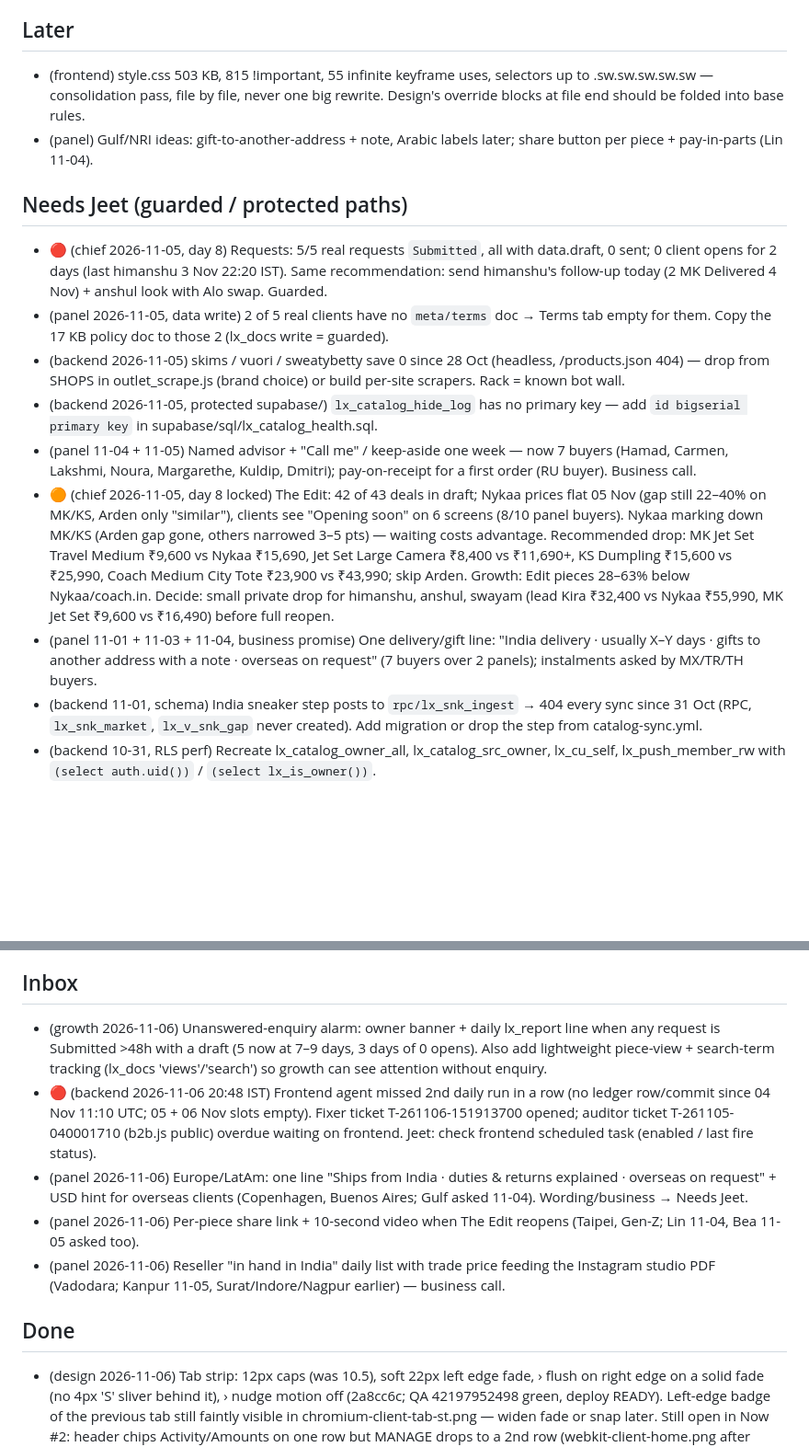
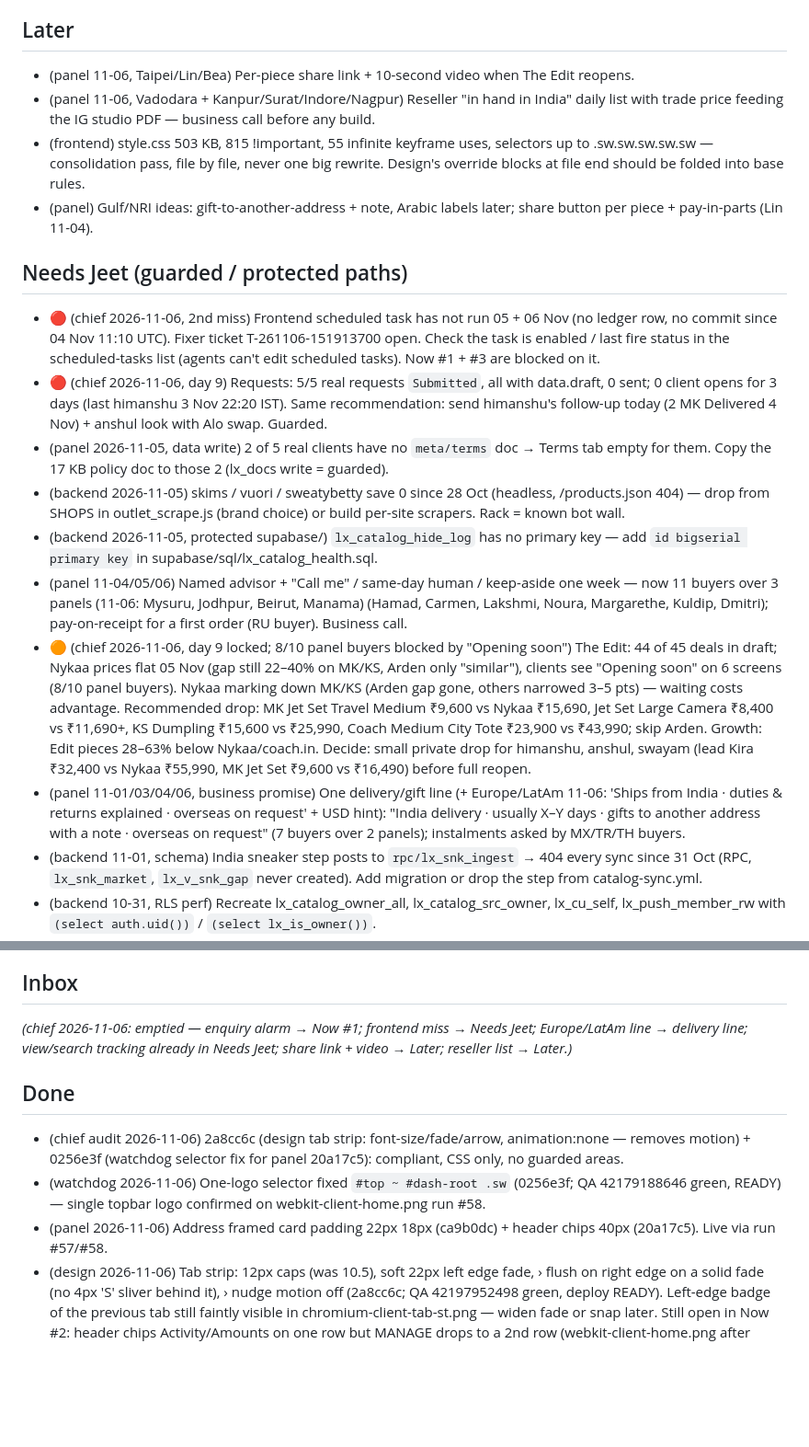
Before and after one commit to jeetnathavani37-dev/luxella-scraper, a Markdown page: tools/agents/BACKLOG.md, 2 parts joined by grey strips. Shown at 92% size. GitHub-like rendering; blank space fills up the shorter version.

Commit message:
chief: backlog re-order 06 Nov — Inbox emptied, frontend 2nd miss to Needs Jeet top, Now #2 updated after one-logo/tab-strip fixes; notebook
Co-Authored-By: Claude Opus 5.5 <noreply@anthropic.com>
Claude-Session: https://claude.ai/code/session_01BTMoyV1Pz8gkY2kNXHrzsC

```diff
--- a/tools/agents/BACKLOG.md
+++ b/tools/agents/BACKLOG.md
@@ -15,17 +15,20 @@ _Re-ordered by chief 2026-11-05 22:45 IST. Ledger 26h: watchdog 7, backend 4, pa
 - (frontend) Dead CSS loops: .cl-spot-st img / .cl-eg2 figure img spotBob, .ft-bag ftBob (style.css ~3220, 3427, 3599) — safe to delete.
 
 ## Later
+- (panel 11-06, Taipei/Lin/Bea) Per-piece share link + 10-second video when The Edit reopens.
+- (panel 11-06, Vadodara + Kanpur/Surat/Indore/Nagpur) Reseller "in hand in India" daily list with trade price feeding the IG studio PDF — business call before any build.
 - (frontend) style.css 503 KB, 815 !important, 55 infinite keyframe uses, selectors up to .sw.sw.sw.sw.sw — consolidation pass, file by file, never one big rewrite. Design's override blocks at file end should be folded into base rules.
 - (panel) Gulf/NRI ideas: gift-to-another-address + note, Arabic labels later; share button per piece + pay-in-parts (Lin 11-04).
 
 ## Needs Jeet (guarded / protected paths)
-- 🔴 (chief 2026-11-05, day 8) Requests: 5/5 real requests `Submitted`, all with data.draft, 0 sent; 0 client opens for 2 days (last himanshu 3 Nov 22:20 IST). Same recommendation: send himanshu's follow-up today (2 MK Delivered 4 Nov) + anshul look with Alo swap. Guarded.
+- 🔴 (chief 2026-11-06, 2nd miss) Frontend scheduled task has not run 05 + 06 Nov (no ledger row, no commit since 04 Nov 11:10 UTC). Fixer ticket T-261106-151913700 open. Check the task is enabled / last fire status in the scheduled-tasks list (agents can't edit scheduled tasks). Now #1 + #3 are blocked on it.
+- 🔴 (chief 2026-11-06, day 9) Requests: 5/5 real requests `Submitted`, all with data.draft, 0 sent; 0 client opens for 3 days (last himanshu 3 Nov 22:20 IST). Same recommendation: send himanshu's follow-up today (2 MK Delivered 4 Nov) + anshul look with Alo swap. Guarded.
 - (panel 2026-11-05, data write) 2 of 5 real clients have no `meta/terms` doc → Terms tab empty for them. Copy the 17 KB policy doc to those 2 (lx_docs write = guarded).
 - (backend 2026-11-05) skims / vuori / sweatybetty save 0 since 28 Oct (headless, /products.json 404) — drop from SHOPS in outlet_scrape.js (brand choice) or build per-site scrapers. Rack = known bot wall.
 - (backend 2026-11-05, protected supabase/) `lx_catalog_hide_log` has no primary key — add `id bigserial primary key` in supabase/sql/lx_catalog_health.sql.
-- (panel 11-04 + 11-05) Named advisor + "Call me" / keep-aside one week — now 7 buyers (Hamad, Carmen, Lakshmi, Noura, Margarethe, Kuldip, Dmitri); pay-on-receipt for a first order (RU buyer). Business call.
-- 🟠 (chief 2026-11-05, day 8 locked) The Edit: 42 of 43 deals in draft; Nykaa prices flat 05 Nov (gap still 22–40% on MK/KS, Arden only "similar"), clients see "Opening soon" on 6 screens (8/10 panel buyers). Nykaa marking down MK/KS (Arden gap gone, others narrowed 3–5 pts) — waiting costs advantage. Recommended drop: MK Jet Set Travel Medium ₹9,600 vs Nykaa ₹15,690, Jet Set Large Camera ₹8,400 vs ₹11,690+, KS Dumpling ₹15,600 vs ₹25,990, Coach Medium City Tote ₹23,900 vs ₹43,990; skip Arden. Growth: Edit pieces 28–63% below Nykaa/coach.in. Decide: small private drop for himanshu, anshul, swayam (lead Kira ₹32,400 vs Nykaa ₹55,990, MK Jet Set ₹9,600 vs ₹16,490) before full reopen.
-- (panel 11-01 + 11-03 + 11-04, business promise) One delivery/gift line: "India delivery · usually X–Y days · gifts to another address with a note · overseas on request" (7 buyers over 2 panels); instalments asked by MX/TR/TH buyers.
+- (panel 11-04/05/06) Named advisor + "Call me" / same-day human / keep-aside one week — now 11 buyers over 3 panels (11-06: Mysuru, Jodhpur, Beirut, Manama) (Hamad, Carmen, Lakshmi, Noura, Margarethe, Kuldip, Dmitri); pay-on-receipt for a first order (RU buyer). Business call.
+- 🟠 (chief 2026-11-06, day 9 locked; 8/10 panel buyers blocked by "Opening soon") The Edit: 44 of 45 deals in draft; Nykaa prices flat 05 Nov (gap still 22–40% on MK/KS, Arden only "similar"), clients see "Opening soon" on 6 screens (8/10 panel buyers). Nykaa marking down MK/KS (Arden gap gone, others narrowed 3–5 pts) — waiting costs advantage. Recommended drop: MK Jet Set Travel Medium ₹9,600 vs Nykaa ₹15,690, Jet Set Large Camera ₹8,400 vs ₹11,690+, KS Dumpling ₹15,600 vs ₹25,990, Coach Medium City Tote ₹23,900 vs ₹43,990; skip Arden. Growth: Edit pieces 28–63% below Nykaa/coach.in. Decide: small private drop for himanshu, anshul, swayam (lead Kira ₹32,400 vs Nykaa ₹55,990, MK Jet Set ₹9,600 vs ₹16,490) before full reopen.
+- (panel 11-01/03/04/06, business promise) One delivery/gift line (+ Europe/LatAm 11-06: 'Ships from India · duties & returns explained · overseas on request' + USD hint): "India delivery · usually X–Y days · gifts to another address with a note · overseas on request" (7 buyers over 2 panels); instalments asked by MX/TR/TH buyers.
 - (backend 11-01, schema) India sneaker step posts to `rpc/lx_snk_ingest` → 404 every sync since 31 Oct (RPC, `lx_snk_market`, `lx_v_snk_gap` never created). Add migration or drop the step from catalog-sync.yml.
 - (backend 10-31, RLS perf) Recreate lx_catalog_owner_all, lx_catalog_src_owner, lx_cu_self, lx_push_member_rw with `(select auth.uid())` / `(select lx_is_owner())`.
 - Stale tails (merged backend 10-31/11-03): retire a store's rows unseen 72h *only after that store's run succeeded* — covers Rack bot wall (nr 87/1,240 fresh), fl/ss 1,500-per-run cap (fl 1,500/3,975, ss 1,500/2,006), fl/nr delisted tails. Hides ~1–2k pieces; or raise CAP / residential proxy.
@@ -49,13 +52,12 @@ _Re-ordered by chief 2026-11-05 22:45 IST. Ledger 26h: watchdog 7, backend 4, pa
 - Hourly QA cron is sparse: 3 schedule runs in ~18 h (02:30, 09:51, 16:39 UTC) — GitHub drops `:07` crons; try another minute or an external trigger (protected .github/).
 
 ## Inbox
-- (growth 2026-11-06) Unanswered-enquiry alarm: owner banner + daily lx_report line when any request is Submitted >48h with a draft (5 now at 7–9 days, 3 days of 0 opens). Also add lightweight piece-view + search-term tracking (lx_docs 'views'/'search') so growth can see attention without enquiry.
-- 🔴 (backend 2026-11-06 20:48 IST) Frontend agent missed 2nd daily run in a row (no ledger row/commit since 04 Nov 11:10 UTC; 05 + 06 Nov slots empty). Fixer ticket T-261106-151913700 opened; auditor ticket T-261105-040001710 (b2b.js public) overdue waiting on frontend. Jeet: check frontend scheduled task (enabled / last fire status).
-- (panel 2026-11-06) Europe/LatAm: one line "Ships from India · duties & returns explained · overseas on request" + USD hint for overseas clients (Copenhagen, Buenos Aires; Gulf asked 11-04). Wording/business → Needs Jeet.
-- (panel 2026-11-06) Per-piece share link + 10-second video when The Edit reopens (Taipei, Gen-Z; Lin 11-04, Bea 11-05 asked too).
-- (panel 2026-11-06) Reseller "in hand in India" daily list with trade price feeding the Instagram studio PDF (Vadodara; Kanpur 11-05, Surat/Indore/Nagpur earlier) — business call.
+_(chief 2026-11-06: emptied — enquiry alarm → Now #1; frontend miss → Needs Jeet; Europe/LatAm line → delivery line; view/search tracking already in Needs Jeet; share link + video → Later; reseller list → Later.)_
 
 ## Done
+- (chief audit 2026-11-06) 2a8cc6c (design tab strip: font-size/fade/arrow, animation:none — removes motion) + 0256e3f (watchdog selector fix for panel 20a17c5): compliant, CSS only, no guarded areas.
+- (watchdog 2026-11-06) One-logo selector fixed `#top ~ #dash-root .sw` (0256e3f; QA 42179188646 green, READY) — single topbar logo confirmed on webkit-client-home.png run #58.
+- (panel 2026-11-06) Address framed card padding 22px 18px (ca9b0dc) + header chips 40px (20a17c5). Live via run #57/#58.
 - (design 2026-11-06) Tab strip: 12px caps (was 10.5), soft 22px left edge fade, › flush on right edge on a solid fade (no 4px 'S' sliver behind it), › nudge motion off (2a8cc6c; QA 42197952498 green, deploy READY). Left-edge badge of the previous tab still faintly visible in chromium-client-tab-st.png — widen fade or snap later. Still open in Now #2: header chips Activity/Amounts on one row but MANAGE drops to a 2nd row (webkit-client-home.png after 0256e3f); LIVE/contact still on Payments TOTAL.
 - (chief audit 2026-11-05) 6594425 (chat mic SVG, colour only; existing micPulse only while recording) + d904011 (IG tile glyphs + asset bump): compliant.
 - (backend 2026-11-05) Telfar feed → shop.telfar.net (dde8cb3); saving again.
```
Also changed, not shown: other parts of tools/agents/BACKLOG.md (+4 -4 lines), 1 other file.
